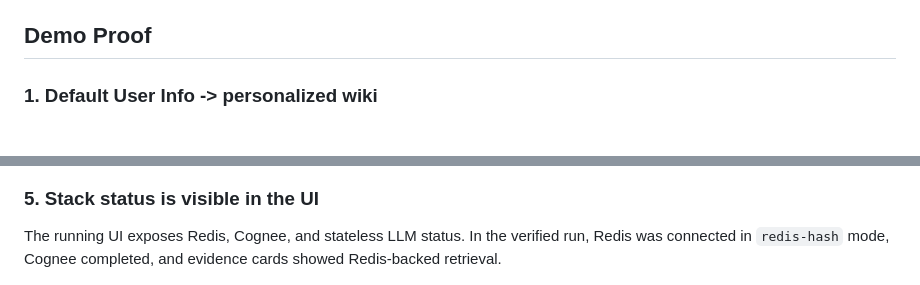
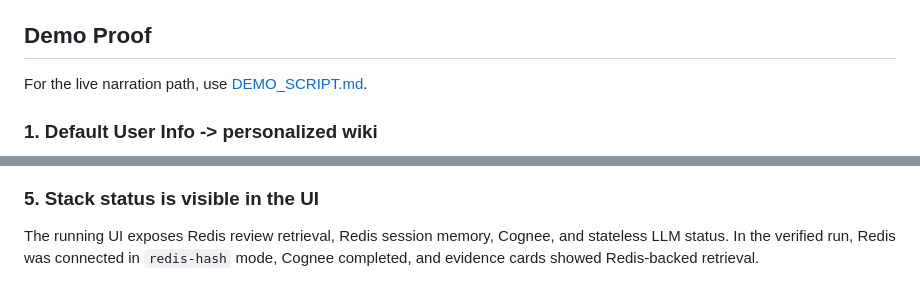
Before and after one commit to NUM-GITHUB/personalized-business-wiki-demo, a Markdown page: README.md, 2 parts joined by grey strips. Drawn GitHub-style.

Commit message:
Add demo script and submission links

```diff
--- a/README.md
+++ b/README.md
@@ -13,6 +13,8 @@ This demo turns a small business review corpus into a personalized, evidence-bac
 - **Cognee permanent memory:** that session bundle plus the generated wiki, facts, evidence, and conflict notes are added to the Cognee dataset `personalized_business_wiki_demo` and `cognify` runs in the background.
 
 ## Demo Proof
+
+For the live narration path, use [DEMO_SCRIPT.md](DEMO_SCRIPT.md).
 
 ### 1. Default User Info -> personalized wiki
 
@@ -40,7 +42,7 @@ The review page lets the demo operator inject a fresh review. After adding a man
 
 ### 5. Stack status is visible in the UI
 
-The running UI exposes Redis, Cognee, and stateless LLM status. In the verified run, Redis was connected in `redis-hash` mode, Cognee completed, and evidence cards showed Redis-backed retrieval.
+The running UI exposes Redis review retrieval, Redis session memory, Cognee, and stateless LLM status. In the verified run, Redis was connected in `redis-hash` mode, Cognee completed, and evidence cards showed Redis-backed retrieval.
 
 ![Redis Cognee status](screenshots/07-redis-cognee-status.png)
 
```
Also changed, not shown: DEMO_SCRIPT.md (added, +120 -0 lines), SUBMISSION.md (+4 -2 lines).
